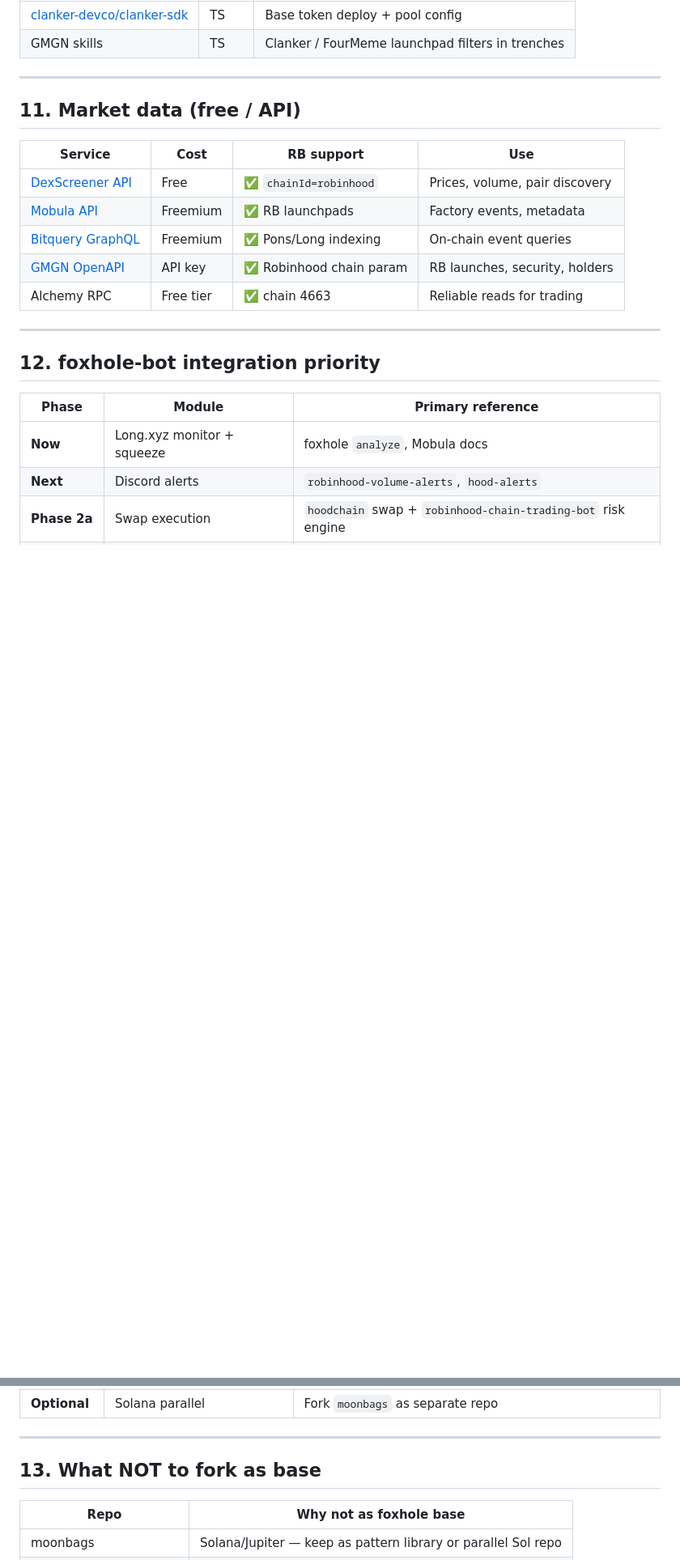
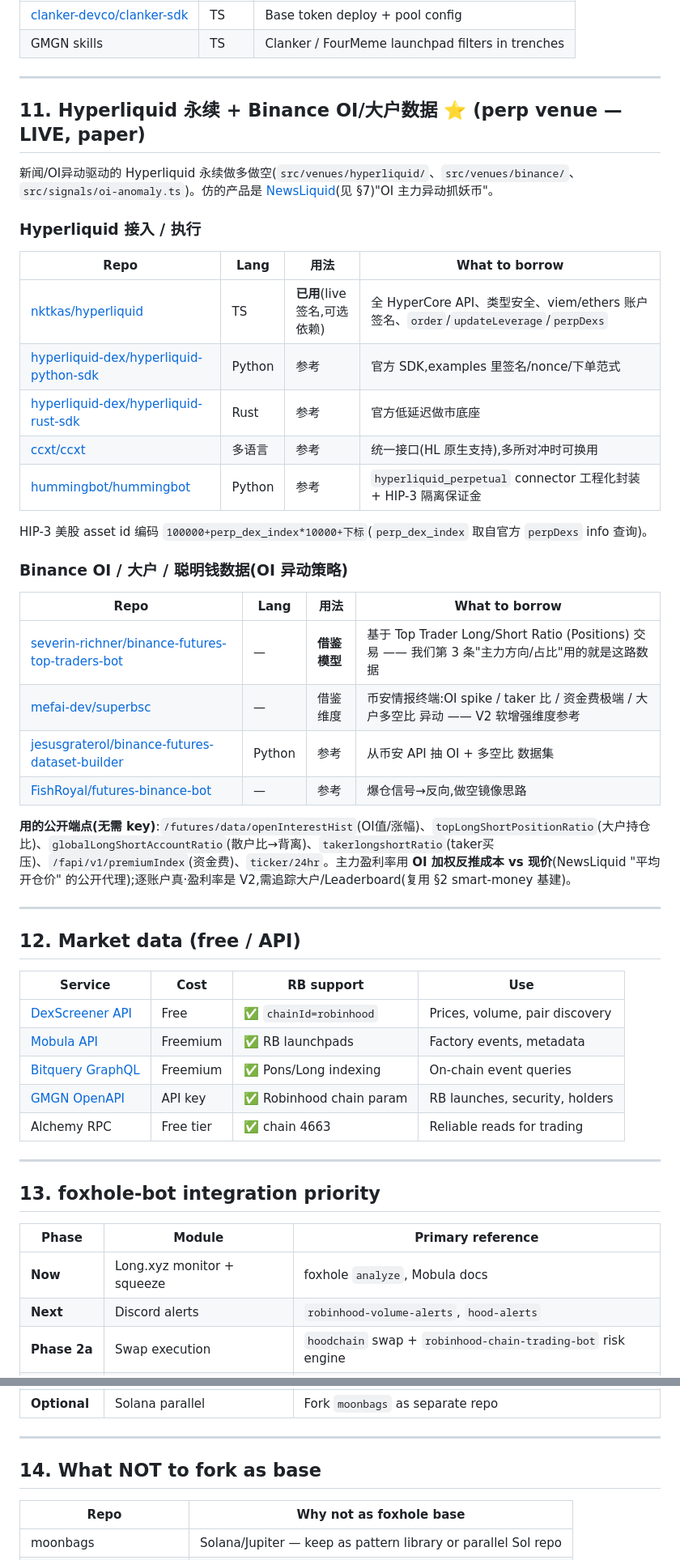
Before and after one commit to yidongw/foxhole-bot, a Markdown page: REFERENCES.md, 2 parts joined by grey strips. Shown at 81% size. Rendered like a GitHub page; blank space fills up the shorter version.

Commit message:
docs(references): add Hyperliquid perp + Binance OI/大户 data repos (§11)
新增章节收录本次借鉴/使用的开源 repo:nktkas/hyperliquid(live签名,已用)、
官方 python/rust SDK、ccxt、hummingbot;OI异动侧 severin-richner top-traders-bot
(借鉴模型)、mefai superbsc、dataset-builder、FishRoyal;并记录所用币安公开端点
与"OI加权反推主力成本"代理。后续小节顺延编号。

Co-Authored-By: Claude Opus 4.8 <noreply@anthropic.com>

```diff
--- a/REFERENCES.md
+++ b/REFERENCES.md
@@ -202,7 +202,34 @@ Token: https://6551.io/mcp or https://app.newsliquid.com/mcp
 
 ---
 
-## 11. Market data (free / API)
+## 11. Hyperliquid 永续 + Binance OI/大户数据 ⭐ (perp venue — LIVE, paper)
+
+新闻/OI异动驱动的 Hyperliquid 永续做多做空(`src/venues/hyperliquid/`、`src/venues/binance/`、`src/signals/oi-anomaly.ts`)。仿的产品是 [NewsLiquid](https://newsliquid.com/)(见 §7)"OI 主力异动抓妖币"。
+
+### Hyperliquid 接入 / 执行
+| Repo | Lang | 用法 | What to borrow |
+|------|------|------|----------------|
+| [nktkas/hyperliquid](https://github.com/nktkas/hyperliquid) | TS | **已用**(live 签名,可选依赖) | 全 HyperCore API、类型安全、viem/ethers 账户签名、`order`/`updateLeverage`/`perpDexs` |
+| [hyperliquid-dex/hyperliquid-python-sdk](https://github.com/hyperliquid-dex/hyperliquid-python-sdk) | Python | 参考 | 官方 SDK,examples 里签名/nonce/下单范式 |
+| [hyperliquid-dex/hyperliquid-rust-sdk](https://github.com/hyperliquid-dex/hyperliquid-rust-sdk) | Rust | 参考 | 官方低延迟做市底座 |
+| [ccxt/ccxt](https://github.com/ccxt/ccxt) | 多语言 | 参考 | 统一接口(HL 原生支持),多所对冲时可换用 |
+| [hummingbot/hummingbot](https://github.com/hummingbot/hummingbot) | Python | 参考 | `hyperliquid_perpetual` connector 工程化封装 + HIP-3 隔离保证金 |
+
+HIP-3 美股 asset id 编码 `100000+perp_dex_index*10000+下标`(`perp_dex_index` 取自官方 `perpDexs` info 查询)。
+
+### Binance OI / 大户 / 聪明钱数据(OI 异动策略)
+| Repo | Lang | 用法 | What to borrow |
+|------|------|------|----------------|
+| [severin-richner/binance-futures-top-traders-bot](https://github.com/severin-richner/binance-futures-top-traders-bot) | — | **借鉴模型** | 基于 Top Trader Long/Short Ratio (Positions) 交易 —— 我们第 3 条"主力方向/占比"用的就是这路数据 |
+| [mefai-dev/superbsc](https://github.com/mefai-dev/superbsc-) | — | 借鉴维度 | 币安情报终端:OI spike / taker 比 / 资金费极端 / 大户多空比 异动 —— V2 软增强维度参考 |
+| [jesusgraterol/binance-futures-dataset-builder](https://github.com/jesusgraterol/binance-futures-dataset-builder) | Python | 参考 | 从币安 API 抽 OI + 多空比 数据集 |
+| [FishRoyal/futures-binance-bot](https://github.com/FishRoyal/futures-binance-bot) | — | 参考 | 爆仓信号→反向,做空镜像思路 |
+
+**用的公开端点(无需 key)**:`/futures/data/openInterestHist`(OI值/涨幅)、`topLongShortPositionRatio`(大户持仓比)、`globalLongShortAccountRatio`(散户比→背离)、`takerlongshortRatio`(taker买压)、`/fapi/v1/premiumIndex`(资金费)、`ticker/24hr`。主力盈利率用 **OI 加权反推成本 vs 现价**(NewsLiquid "平均开仓价" 的公开代理);逐账户真·盈利率是 V2,需追踪大户/Leaderboard(复用 §2 smart-money 基建)。
+
+---
+
+## 12. Market data (free / API)
 
 | Service | Cost | RB support | Use |
 |---------|------|------------|-----|
@@ -214,7 +241,7 @@ Token: https://6551.io/mcp or https://app.newsliquid.com/mcp
 
 ---
 
-## 12. foxhole-bot integration priority
+## 13. foxhole-bot integration priority
 
 | Phase | Module | Primary reference |
 |-------|--------|-------------------|
@@ -228,7 +255,7 @@ Token: https://6551.io/mcp or https://app.newsliquid.com/mcp
 
 ---
 
-## 13. What NOT to fork as base
+## 14. What NOT to fork as base
 
 | Repo | Why not as foxhole base |
 |------|-------------------------|
```
